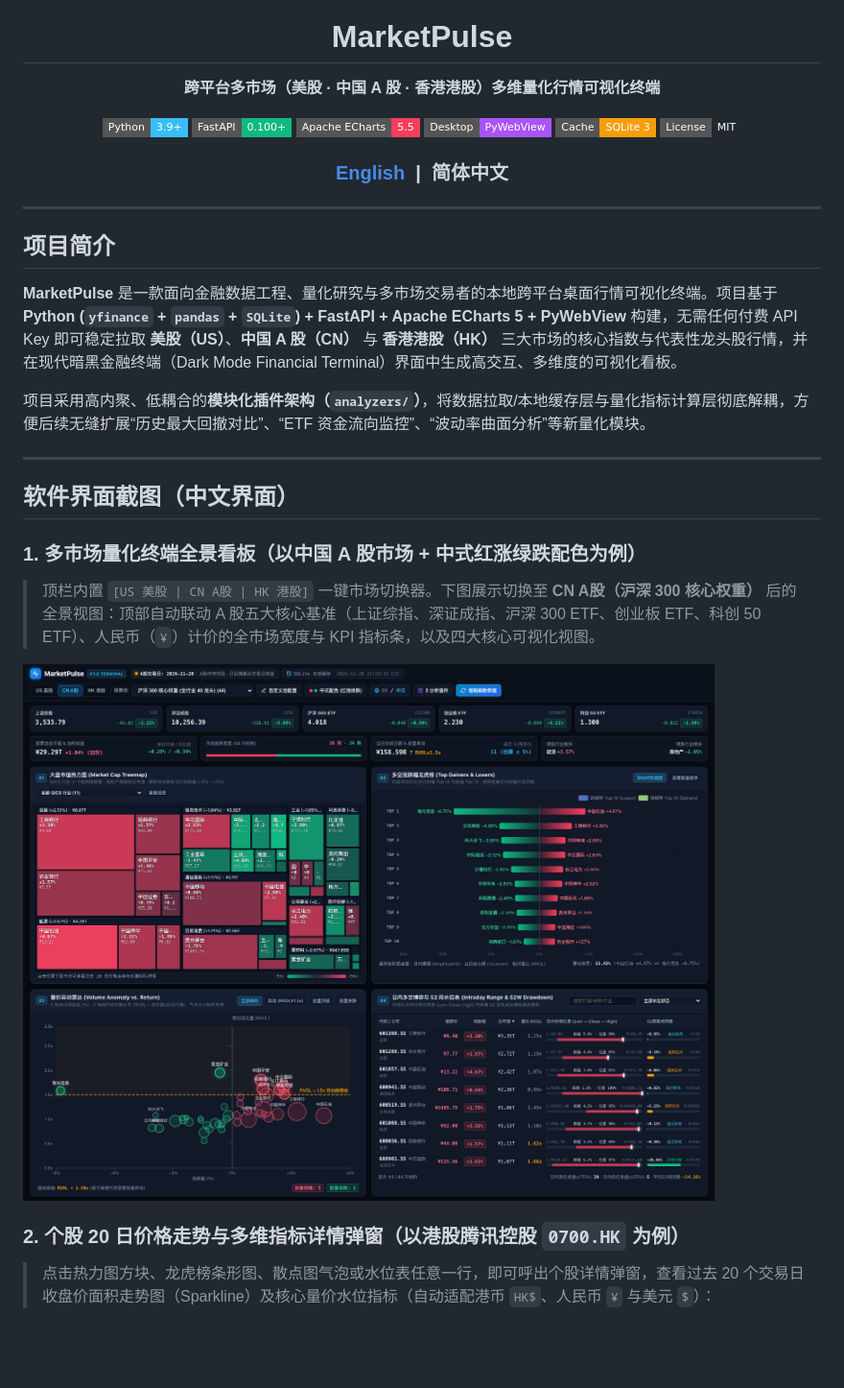
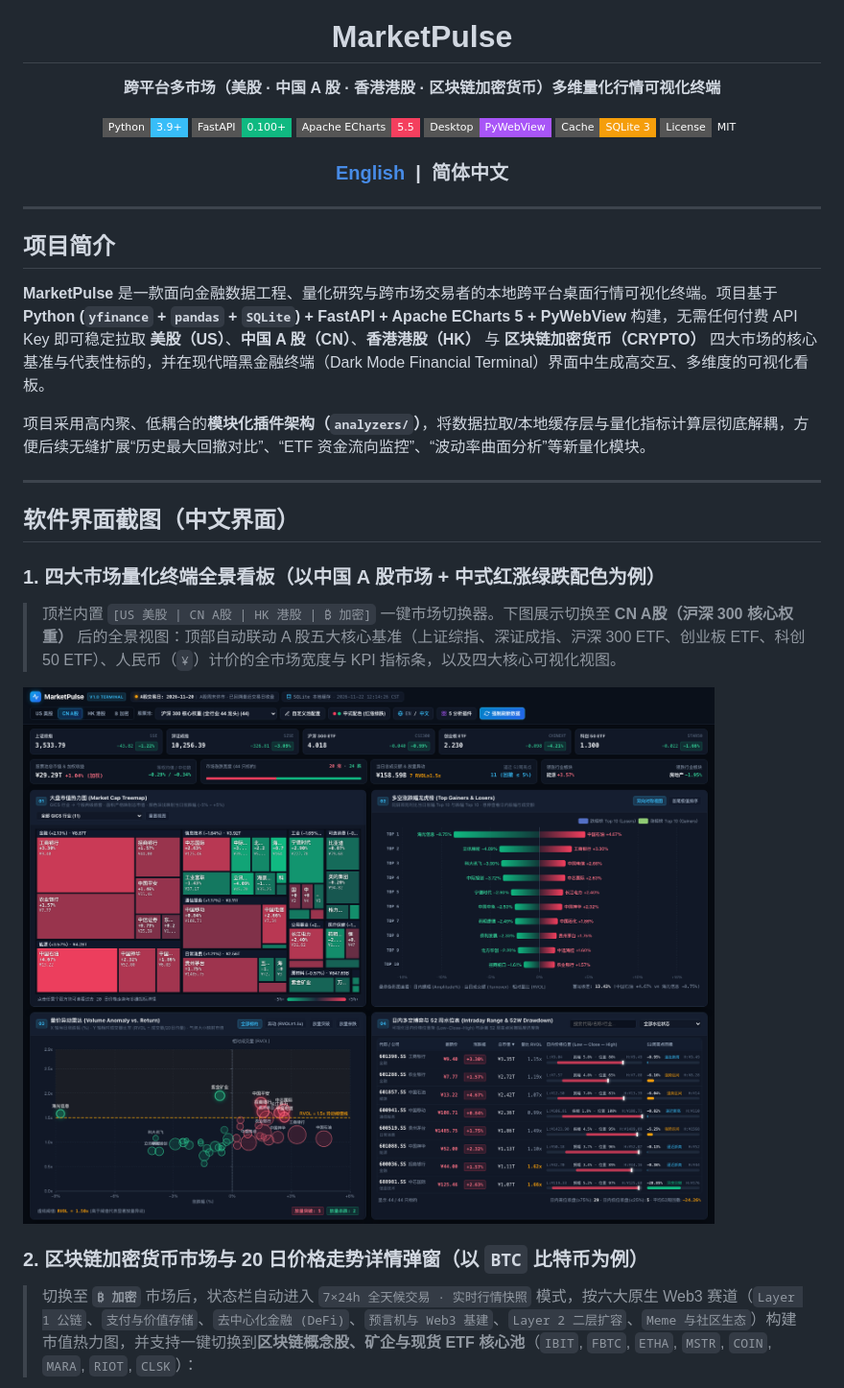
Before and after one commit to lpeixin/market-pulse, a Markdown page: README_CN.md, the part around one of its changes. Shown at 96% size. GitHub-like rendering; pictures changed too: docs/assets/screenshot_zh_main.png; badges without logos; blank space fills up the shorter version.

Commit message:
add support to crypto market data

```diff
--- a/README_CN.md
+++ b/README_CN.md
@@ -4,7 +4,7 @@
 
 # MarketPulse
 
-**跨平台多市场（美股 · 中国 A 股 · 香港港股）多维量化行情可视化终端**
+**跨平台多市场（美股 · 中国 A 股 · 香港港股 · 区块链加密货币）多维量化行情可视化终端**
 
 [![Python](https://img.shields.io/badge/Python-3.9%2B-38bdf8?style=flat-square&logo=python&logoColor=white)](https://www.python.org/)
 [![FastAPI](https://img.shields.io/badge/FastAPI-0.100%2B-10b981?style=flat-square&logo=fastapi&logoColor=white)](https://fastapi.tiangolo.com/)
@@ -23,7 +23,7 @@
 
 ## 项目简介
 
-**MarketPulse** 是一款面向金融数据工程、量化研究与多市场交易者的本地跨平台桌面行情可视化终端。项目基于 **Python (`yfinance` + `pandas` + `SQLite`) + FastAPI + Apache ECharts 5 + PyWebView** 构建，无需任何付费 API Key 即可稳定拉取 **美股（US）**、**中国 A 股（CN）** 与 **香港港股（HK）** 三大市场的核心指数与代表性龙头股行情，并在现代暗黑金融终端（Dark Mode Financial Terminal）界面中生成高交互、多维度的可视化看板。
+**MarketPulse** 是一款面向金融数据工程、量化研究与跨市场交易者的本地跨平台桌面行情可视化终端。项目基于 **Python (`yfinance` + `pandas` + `SQLite`) + FastAPI + Apache ECharts 5 + PyWebView** 构建，无需任何付费 API Key 即可稳定拉取 **美股（US）**、**中国 A 股（CN）**、**香港港股（HK）** 与 **区块链加密货币（CRYPTO）** 四大市场的核心基准与代表性标的，并在现代暗黑金融终端（Dark Mode Financial Terminal）界面中生成高交互、多维度的可视化看板。
 
 项目采用高内聚、低耦合的**模块化插件架构（`analyzers/`）**，将数据拉取/本地缓存层与量化指标计算层彻底解耦，方便后续无缝扩展“历史最大回撤对比”、“ETF 资金流向监控”、“波动率曲面分析”等新量化模块。
 
@@ -31,11 +31,11 @@
 
 ## 软件界面截图（中文界面）
 
-### 1. 多市场量化终端全景看板（以中国 A 股市场 + 中式红涨绿跌配色为例）
-> 顶栏内置 `[US 美股 | CN A股 | HK 港股]` 一键市场切换器。下图展示切换至 **CN A股（沪深 300 核心权重）** 后的全景视图：顶部自动联动 A 股五大核心基准（上证综指、深证成指、沪深 300 ETF、创业板 ETF、科创 50 ETF）、人民币（`¥`）计价的全市场宽度与 KPI 指标条，以及四大核心可视化视图。
+### 1. 四大市场量化终端全景看板（以中国 A 股市场 + 中式红涨绿跌配色为例）
+> 顶栏内置 `[US 美股 | CN A股 | HK 港股 | ₿ 加密]` 一键市场切换器。下图展示切换至 **CN A股（沪深 300 核心权重）** 后的全景视图：顶部自动联动 A 股五大核心基准（上证综指、深证成指、沪深 300 ETF、创业板 ETF、科创 50 ETF）、人民币（`¥`）计价的全市场宽度与 KPI 指标条，以及四大核心可视化视图。
 
 ![MarketPulse 中文主界面截图](docs/assets/screenshot_zh_main.png)
 
-### 2. 个股 20 日价格走势与多维指标详情弹窗（以港股腾讯控股 `0700.HK` 为例）
-> 点击热力图方块、龙虎榜条形图、散点图气泡或水位表任意一行，即可呼出个股详情弹窗，查看过去 20 个交易日收盘价面积走势图（Sparkline）及核心量价水位指标（自动适配港币 `HK$`、人民币 `¥` 与美元 `$`）：
+### 2. 区块链加密货币市场与 20 日价格走势详情弹窗（以 `BTC` 比特币为例）
+> 切换至 **`₿ 加密`** 市场后，状态栏自动进入 `7×24h 全天候交易 · 实时行情快照` 模式，按六大原生 Web3 赛道（`Layer 1 公链`、`支付与价值存储`、`去中心化金融 (DeFi)`、`预言机与 Web3 基建`、`Layer 2 二层扩容`、`Meme 与社区生态`）构建市值热力图，并支持一键切换到**区块链概念股、矿企与现货 ETF 核心池**（`IBIT`, `FBTC`, `ETHA`, `MSTR`, `COIN`, `MARA`, `RIOT`, `CLSK`）：
 
```
Also changed, not shown: other parts of README_CN.md (+8 -6 lines), README.md (+11 -10 lines), docs/assets/screenshot_en_detail.png, docs/assets/screenshot_en_main.png, docs/assets/screenshot_zh_detail.png, 12 other files.
